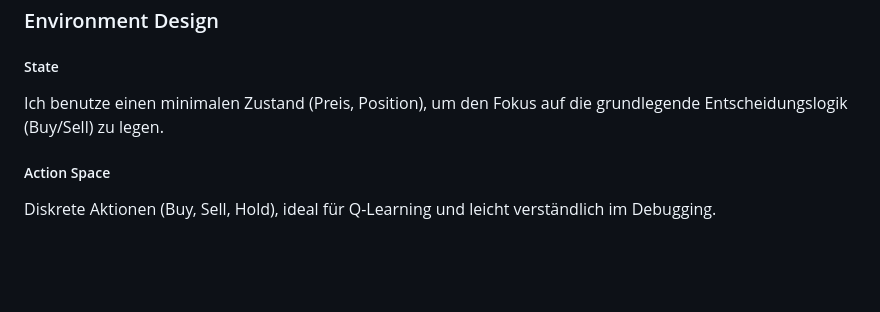
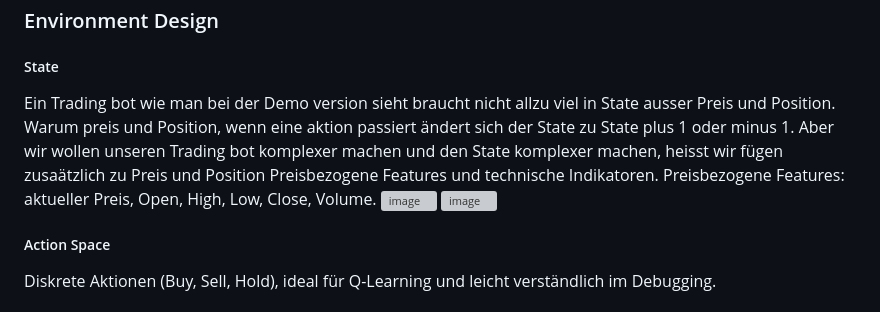
Before and after one commit to Haris-1-1/Reinforcement-Learning-Trading-Bot-RLTrader-, a Markdown page: README.md, the part around the change. GitHub-like rendering; blank space fills up the shorter version; grey boxes are pictures that could not be loaded.

```diff
--- a/README.md
+++ b/README.md
@@ -29,8 +29,10 @@ Enviroment kann man sich auch wie ein Klassenzimmer vorstellen: Regeln sind fest
 ### Environment Design
 
 ##### State
-Ich benutze einen minimalen Zustand (Preis, Position), um den Fokus
-auf die grundlegende Entscheidungslogik (Buy/Sell) zu legen.
+Ein Trading bot wie man bei der Demo version sieht braucht nicht allzu viel in State ausser Preis und Position. Warum preis und Position, wenn eine aktion passiert ändert sich der State zu State plus 1 oder minus 1. Aber wir wollen unseren Trading bot komplexer machen und den State komplexer machen, heisst wir fügen zusaätzlich zu Preis und Position Preisbezogene Features und technische Indikatoren. Preisbezogene Features: aktueller Preis, Open, High, Low, Close, Volume.
+<img width="1200" height="675" alt="image" src="https://github.com/user-attachments/assets/d8ce8f79-f9aa-499a-a91b-3b221312f3ad" /> <img width="1920" height="1080" alt="image" src="https://github.com/user-attachments/assets/3d12ab38-0903-42ac-bc6a-939f6a4738f1" />
+
+
 
 ##### Action Space
 Diskrete Aktionen (Buy, Sell, Hold), ideal für Q-Learning
```
